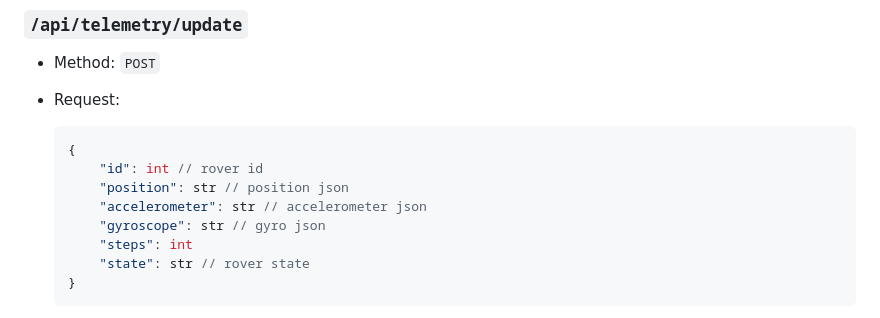
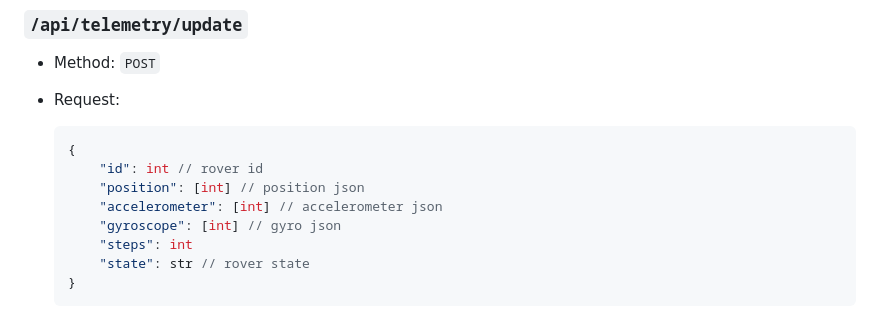
Before and after one commit to shekratul10/Y2GP-ImprovisedExploringDevice, a Markdown page: README.md, the part around the change printed below. Rendered like a GitHub page.

````diff
--- a/README.md
+++ b/README.md
@@ -122,9 +122,9 @@ Repository containing the Frontend and Backend Web Application as part of the 2n
   ```javascript
   {
       "id": int // rover id
-      "position": str // position json
-      "accelerometer": str // accelerometer json
-      "gyroscope": str // gyro json
+      "position": [int] // position json
+      "accelerometer": [int] // accelerometer json
+      "gyroscope": [int] // gyro json
       "steps": int
       "state": str // rover state
   }
````
Also changed, not shown: other parts of README.md (+11 -11 lines).
